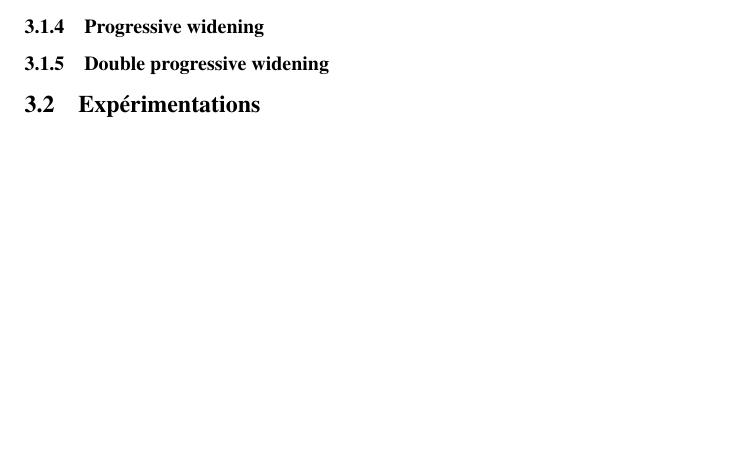
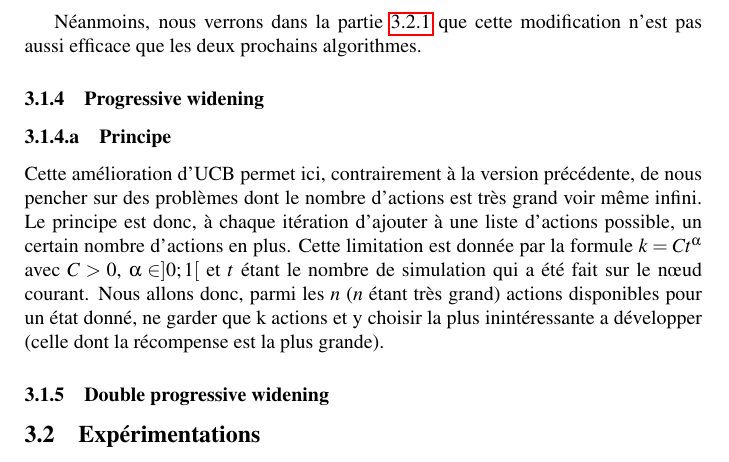
Before and after one commit to p1ma/MCTS, a LaTeX document (latex/rendu.tex): part of page 11 of 12, cut at the place of the change, the shorter picture padded with empty space. Compiled offline with pdfLaTeX.

Commit message:
rendu.tex v3.1

```diff
--- a/latex/rendu.tex
+++ b/latex/rendu.tex
@@ -349,7 +349,7 @@ Maintenant que nous savons comment MCTS fonctionne dans un monde avec un nombre
 		Et ce type d'entité, en programmation logiciel, correspond à un design pattern $Adapter$.\\
 
 		Ci-dessous un diagramme de séquence simplifié ~\ref{fig:actionsPossibles}, pour mieux comprendre, ce que donne ce système lorsque le MCTS va demander à un problème ses actions possibles.
-		\begin{figure}[h]
+		\begin{figure}[H]
 			\centering
 			\begin{tikzpicture}
 				% axe MCTS discret
@@ -375,6 +375,12 @@ Maintenant que nous savons comment MCTS fonctionne dans un monde avec un nombre
 			\end{tikzpicture}
 			\caption{Obtenir les actions possibles d'un problème continu dans le MCTS discret} \label{fig:actionsPossibles}
 		\end{figure}
+
+		Néanmoins, nous verrons dans la partie \ref{exp:mctsD} que cette modification n'est pas aussi efficace que les deux prochains algorithmes.
 	\subsubsection{Progressive widening}
+		\subsubsubsection{Principe}
+			Cette amélioration d'UCB permet ici, contrairement à la version précédente, de nous pencher sur des problèmes dont le nombre d'actions est très grand voir même infini.
+			Le principe est donc, à chaque itération d'ajouter  à une liste d'actions possible, un certain nombre d'actions en plus. Cette limitation est donnée par la formule $k = Ct^\alpha$ avec $C > 0$, $\alpha \in ]0;1[$ et $t$ étant le nombre de simulation qui a été fait sur le nœud courant.
+			Nous allons donc, parmi les $n$ ($n$ étant très grand) actions disponibles pour un état donné, ne garder que k actions et y choisir la plus inintéressante a développer (celle dont la récompense est la plus grande).
 	\subsubsection{Double progressive widening}
 \subsection{Expérimentations}
@@ -382,5 +388,5 @@ Maintenant que nous savons comment MCTS fonctionne dans un monde avec un nombre
 	\subsubsection{Progressive widening}
-		\subsubsubsection{Sans ajout de bruit}
+			\subsubsubsection{Sans ajout de bruit}
 		\subsubsubsection{Avec ajout de bruit}
 	\subsubsection{Double progressive widening}
 \subsection{Conclusion}
```
Also changed, not shown: latex/rendu.tex (2 more changed lines).
